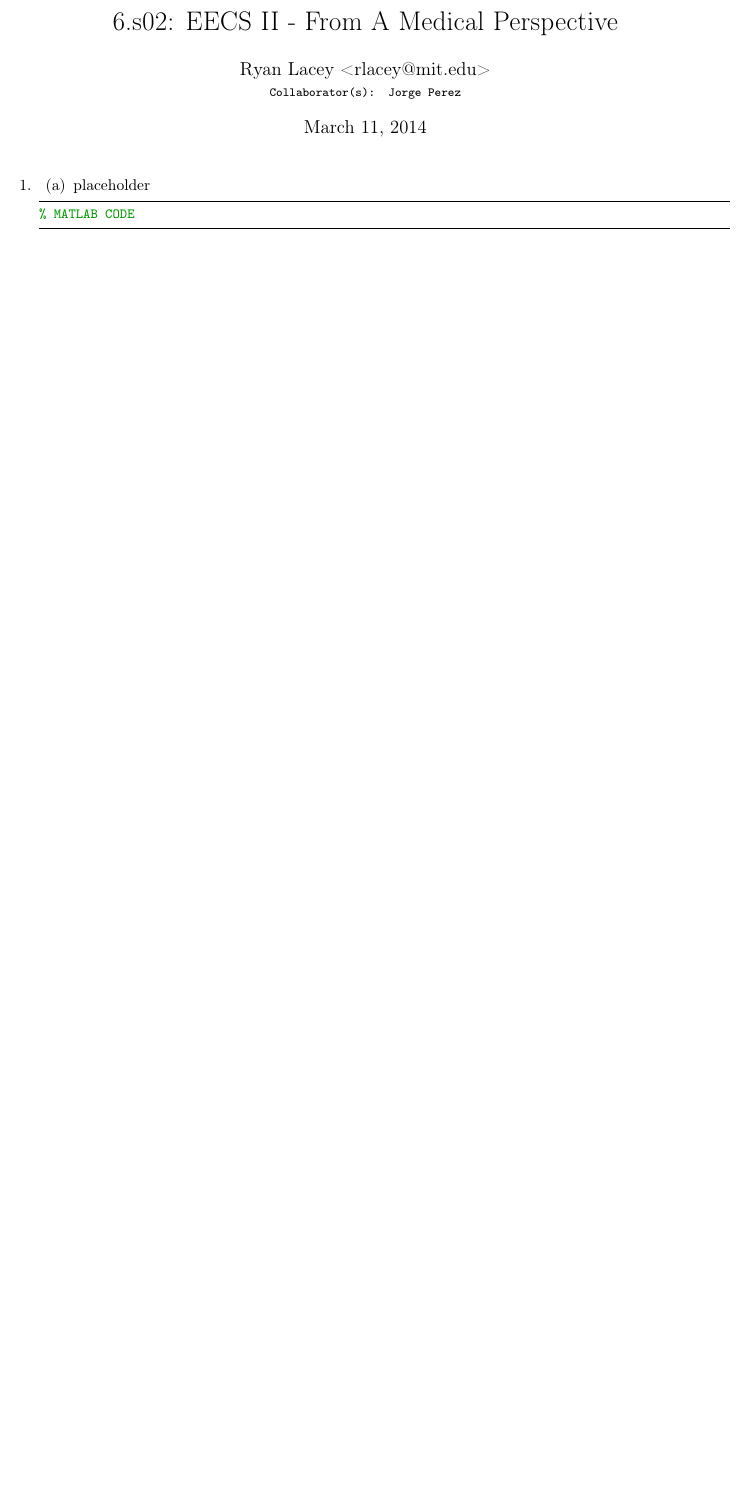
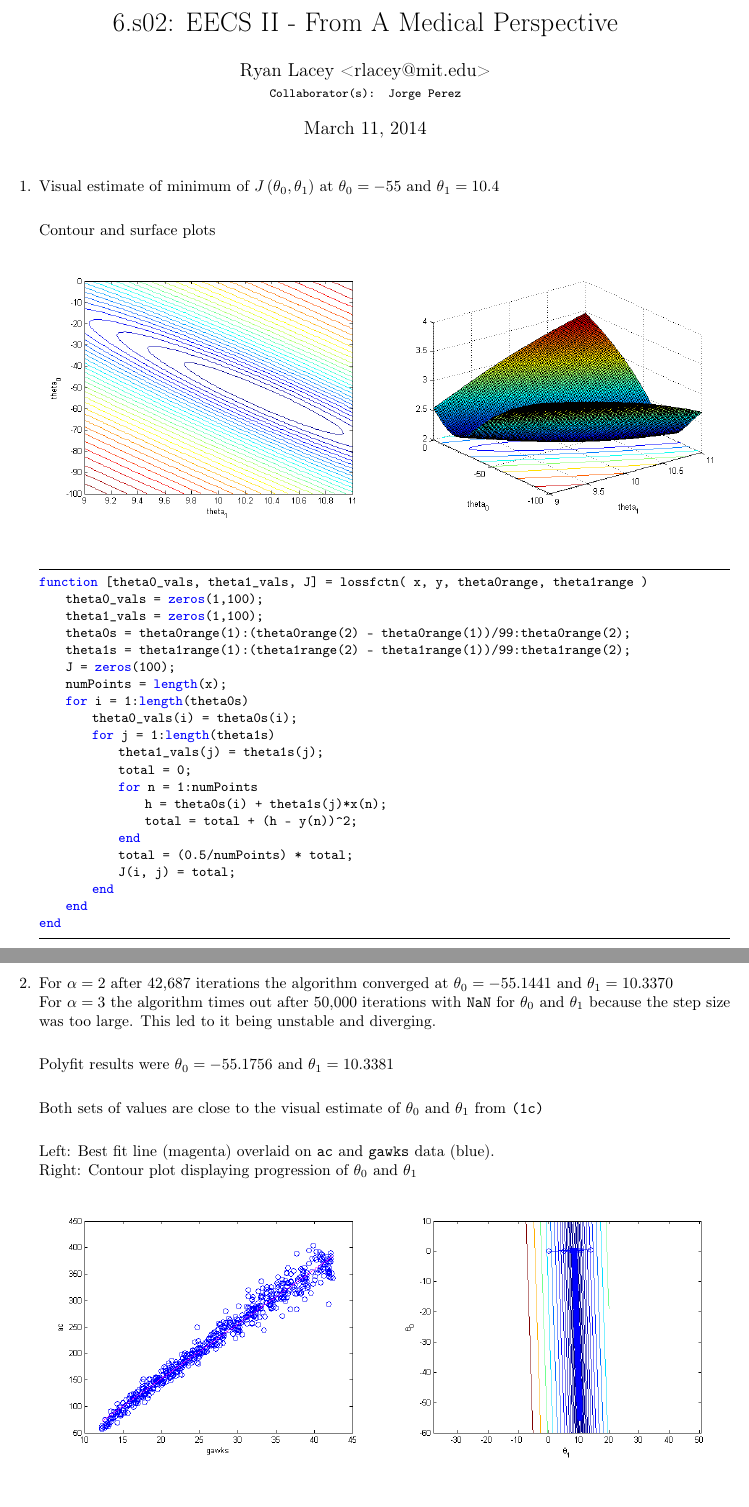
Before and after one commit to rlacey/6.s02, a LaTeX document (PS4/Report/PS4.tex): part of the page before the commit and two parts of pages 1 and 2 of 4 after it, the two joined at a grey line, cut so that both start at the same text, the shorter picture padded with empty space. Compiled offline with pdfLaTeX.

Commit message:
PS4 - Complete excpet 4c

```diff
--- a/PS4/Report/PS4.tex
+++ b/PS4/Report/PS4.tex
@@ -87,12 +87,53 @@
 
 \begin{enumerate}
 \item[1.]
-	\begin{enumerate}
-	\item[(a)]
-		placeholder
-	\end{enumerate}
+	Visual estimate of minimum of $J\left(\theta_0, \theta_1\right)$ at $\theta_0 = -55$ and $\theta_1 = 10.4$\\
+
+	Contour and surface plots\\
+
+	\includegraphics[width=\linewidth/2]{../images/LossContour} \includegraphics[width=\linewidth/2]{../images/LossSurface}\\
+
+ \bigskip
 
 \begin{lstlisting}
-% MATLAB CODE
+function [theta0_vals, theta1_vals, J] = lossfctn( x, y, theta0range, theta1range )
+    theta0_vals = zeros(1,100);
+    theta1_vals = zeros(1,100);
+    theta0s = theta0range(1):(theta0range(2) - theta0range(1))/99:theta0range(2);
+    theta1s = theta1range(1):(theta1range(2) - theta1range(1))/99:theta1range(2);
+    J = zeros(100);
+    numPoints = length(x);
+    for i = 1:length(theta0s)
+        theta0_vals(i) = theta0s(i);
+        for j = 1:length(theta1s)
+            theta1_vals(j) = theta1s(j);
+            total = 0;
+            for n = 1:numPoints
+                h = theta0s(i) + theta1s(j)*x(n);
+                total = total + (h - y(n))^2;
+            end
+            total = (0.5/numPoints) * total;
+            J(i, j) = total;
+        end
+    end
+end
 \end{lstlisting}
 
+\newpage
+
+\item[2.]
+	For $\alpha = 2$ after 42,687 iterations the algorithm converged at $\theta_0 = -55.1441$ and $\theta_1 = 10.3370$\\
+	For $\alpha = 3$ the algorithm times out after 50,000 iterations with \texttt{NaN} for $\theta_0$ and  $\theta_1$ because the step size was too large. This led to it being unstable and diverging.\\
+
+	Polyfit results were $\theta_0 = -55.1756$ and $\theta_1 = 10.3381$\\
+
+	Both sets of values are close to the visual estimate of  $\theta_0$ and  $\theta_1$ from \texttt{(1c)}\\
+
+	Left: Best fit line (magenta) overlaid on \texttt{ac} and \texttt{gawks} data (blue).\\
+	Right: Contour plot displaying progression of $\theta_0$ and  $\theta_1$\\
+
+	\includegraphics[width=\linewidth/2]{../images/GradientDescent} \includegraphics[width=\linewidth/2]{../images/GradientContour}\\
+
+\bigskip
+
+\begin{lstlisting}
@@ -98,0 +168 @@
+\newpage
```
Also changed, not shown: PS4/Report/PS4.pdf, PS4/images/GradientContour.png (renamed from PS4/matlab/GradientContour.png), PS4/images/GradientDescent.png (renamed from PS4/matlab/GradientDescent.png), PS4/images/LossContour.png (renamed from PS4/matlab/LossContour.png), PS4/images/LossSurface.png (renamed from PS4/matlab/LossSurface.png), PS4/images/TvecCIs.png (added), PS4/images/TvecTheta0.png (added), PS4/images/TvecTheta1.png (added), PS4/Report/PS4.tex (85 more changed lines), 6 other files.
